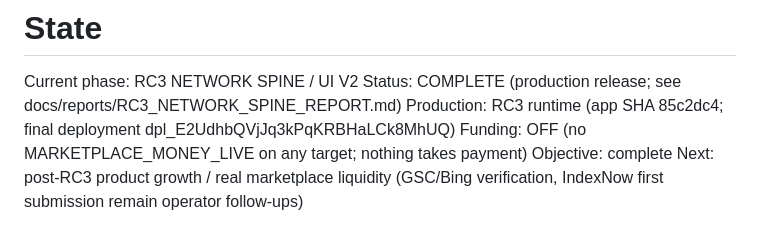
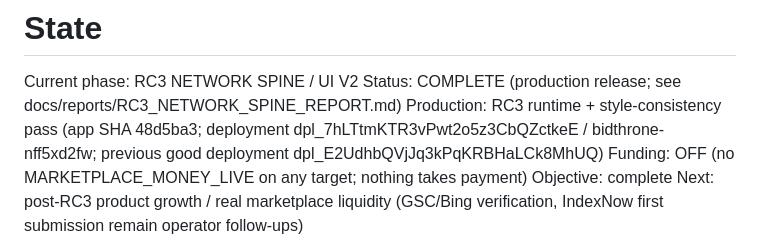
Before and after one commit to oculusrex14/bid-lols, a Markdown page: docs/STATE.md, the part around the change. GitHub-like rendering.

Commit message:
docs(style): record style-consistency deployment to production
App SHA 48d5ba3 -> deployment dpl_7hLTtmKTR3vPwt2o5z3CbQZctkeE
(bidthrone-nff5xd2fw), aliased to all four production domains. Verified
on production: SSR data-theme on <html> for founders/culture/bidception,
per-product dark palettes (body background now each skin's own dark,
not the bidthrone default), all redirect/canonical regressions intact,
0 5xx in deployment logs. Previous good deployment
dpl_E2UdhbQVjJq3kPqKRBHaLCk8MhUQ retained for rollback.

```diff
--- a/docs/STATE.md
+++ b/docs/STATE.md
@@ -2,7 +2,7 @@
 
 Current phase: RC3 NETWORK SPINE / UI V2
 Status: COMPLETE (production release; see docs/reports/RC3_NETWORK_SPINE_REPORT.md)
-Production: RC3 runtime (app SHA 85c2dc4; final deployment dpl_E2UdhbQVjJq3kPqKRBHaLCk8MhUQ)
+Production: RC3 runtime + style-consistency pass (app SHA 48d5ba3; deployment dpl_7hLTtmKTR3vPwt2o5z3CbQZctkeE / bidthrone-nff5xd2fw; previous good deployment dpl_E2UdhbQVjJq3kPqKRBHaLCk8MhUQ)
 Funding: OFF (no MARKETPLACE_MONEY_LIVE on any target; nothing takes payment)
 Objective: complete
 Next: post-RC3 product growth / real marketplace liquidity (GSC/Bing verification, IndexNow first submission remain operator follow-ups)
```
